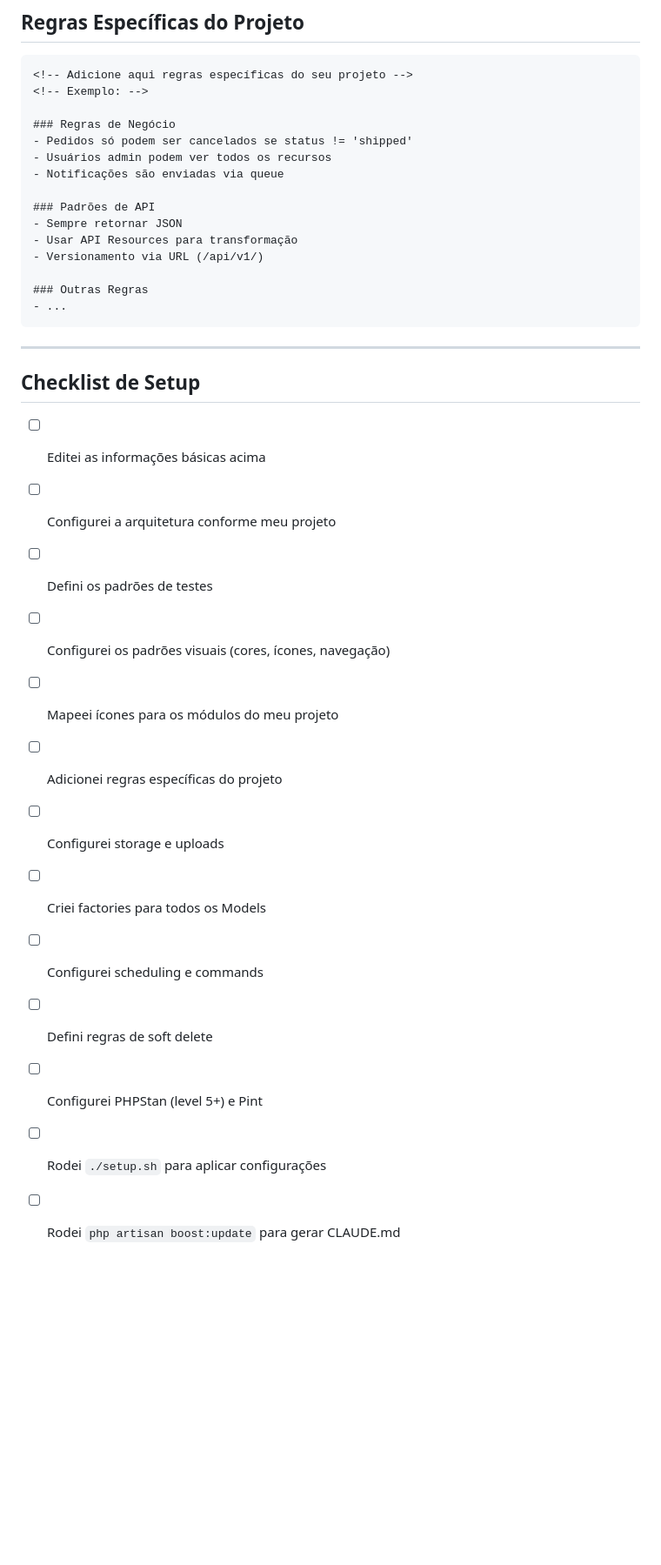
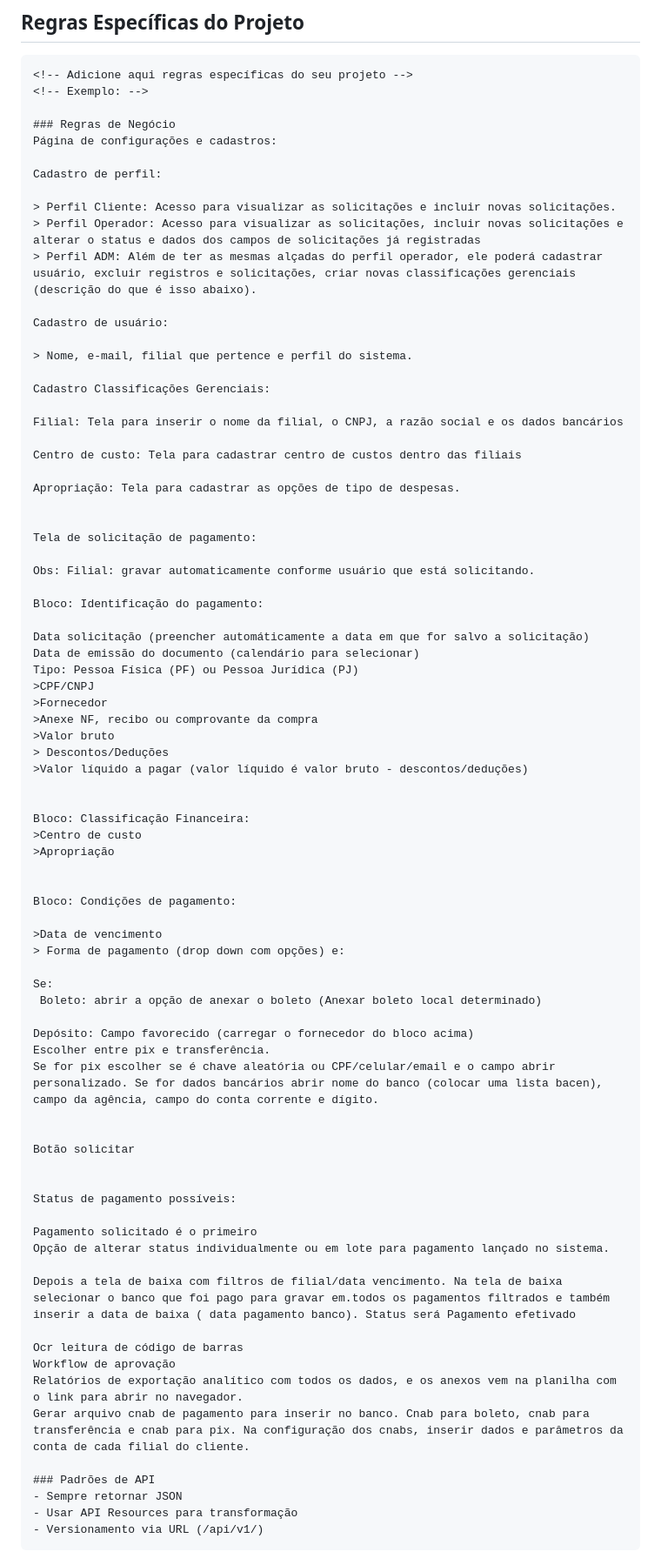
Before and after one commit to P4-Dev/rjet-main, a Markdown page: PROJECT.md, the part around one of its changes. Shown at 87% size. Rendered like a GitHub page; blank space fills up the shorter version.

Commit message:
Refactor PROJECT.md to streamline project setup instructions and enhance clarity on user roles and payment request processes. Removed outdated sections and added detailed descriptions for user profiles, financial classifications, and payment conditions.

````diff
--- a/PROJECT.md
+++ b/PROJECT.md
@@ -865,33 +858,79 @@ mensagens:
 <!-- Exemplo: -->
 
 ### Regras de Negócio
-- Pedidos só podem ser cancelados se status != 'shipped'
-- Usuários admin podem ver todos os recursos
-- Notificações são enviadas via queue
+Página de configurações e cadastros:
+
+Cadastro de perfil:
+
+> Perfil Cliente: Acesso para visualizar as solicitações e incluir novas solicitações.
+> Perfil Operador: Acesso para visualizar as solicitações, incluir novas solicitações e alterar o status e dados dos campos de solicitações já registradas
+> Perfil ADM: Além de ter as mesmas alçadas do perfil operador, ele poderá cadastrar usuário, excluir registros e solicitações, criar novas classificações gerenciais (descrição do que é isso abaixo).
+
+Cadastro de usuário:
+
+> Nome, e-mail, filial que pertence e perfil do sistema.
+
+Cadastro Classificações Gerenciais:
+
+Filial: Tela para inserir o nome da filial, o CNPJ, a razão social e os dados bancários
+
+Centro de custo: Tela para cadastrar centro de custos dentro das filiais
+
+Apropriação: Tela para cadastrar as opções de tipo de despesas.
+
+
+Tela de solicitação de pagamento:
+
+Obs: Filial: gravar automaticamente conforme usuário que está solicitando.
+
+Bloco: Identificação do pagamento:
+
+Data solicitação (preencher automáticamente a data em que for salvo a solicitação)
+Data de emissão do documento (calendário para selecionar)
+Tipo: Pessoa Física (PF) ou Pessoa Jurídica (PJ)
+>CPF/CNPJ
+>Fornecedor
+>Anexe NF, recibo ou comprovante da compra
+>Valor bruto
+> Descontos/Deduções
+>Valor líquido a pagar (valor líquido é valor bruto - descontos/deduções)
+
+
+Bloco: Classificação Financeira:
+>Centro de custo
+>Apropriação
+
+
+Bloco: Condições de pagamento:
+
+>Data de vencimento
+> Forma de pagamento (drop down com opções) e:
+
+Se:
+ Boleto: abrir a opção de anexar o boleto (Anexar boleto local determinado)
+
+Depósito: Campo favorecido (carregar o fornecedor do bloco acima)
+Escolher entre pix e transferência.
+Se for pix escolher se é chave aleatória ou CPF/celular/email e o campo abrir personalizado. Se for dados bancários abrir nome do banco (colocar uma lista bacen), campo da agência, campo do conta corrente e dígito.
+
+
+Botão solicitar
+
+
+Status de pagamento possíveis:
+
+Pagamento solicitado é o primeiro
+Opção de alterar status individualmente ou em lote para pagamento lançado no sistema.
+
+Depois a tela de baixa com filtros de filial/data vencimento. Na tela de baixa selecionar o banco que foi pago para gravar em.todos os pagamentos filtrados e também inserir a data de baixa ( data pagamento banco). Status será Pagamento efetivado
+
+Ocr leitura de código de barras
+Workflow de aprovação
+Relatórios de exportação analítico com todos os dados, e os anexos vem na planilha com o link para abrir no navegador.
+Gerar arquivo cnab de pagamento para inserir no banco. Cnab para boleto, cnab para transferência e cnab para pix. Na configuração dos cnabs, inserir dados e parâmetros da conta de cada filial do cliente.
 
 ### Padrões de API
 - Sempre retornar JSON
 - Usar API Resources para transformação
 - Versionamento via URL (/api/v1/)
-
-### Outras Regras
-- ...
 ```
-
----
-
-## Checklist de Setup
-
-- [ ] Editei as informações básicas acima
-- [ ] Configurei a arquitetura conforme meu projeto
-- [ ] Defini os padrões de testes
-- [ ] Configurei os padrões visuais (cores, ícones, navegação)
-- [ ] Mapeei ícones para os módulos do meu projeto
-- [ ] Adicionei regras específicas do projeto
-- [ ] Configurei storage e uploads
-- [ ] Criei factories para todos os Models
-- [ ] Configurei scheduling e commands
-- [ ] Defini regras de soft delete
-- [ ] Configurei PHPStan (level 5+) e Pint
-- [ ] Rodei `./setup.sh` para aplicar configurações
-- [ ] Rodei `php artisan boost:update` para gerar CLAUDE.md
````
Also changed, not shown: other parts of PROJECT.md (+1 -8 lines).
